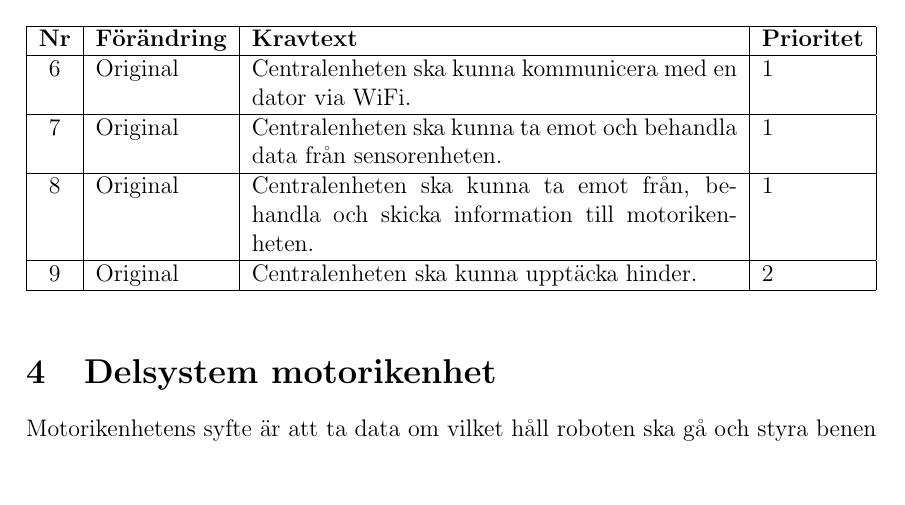
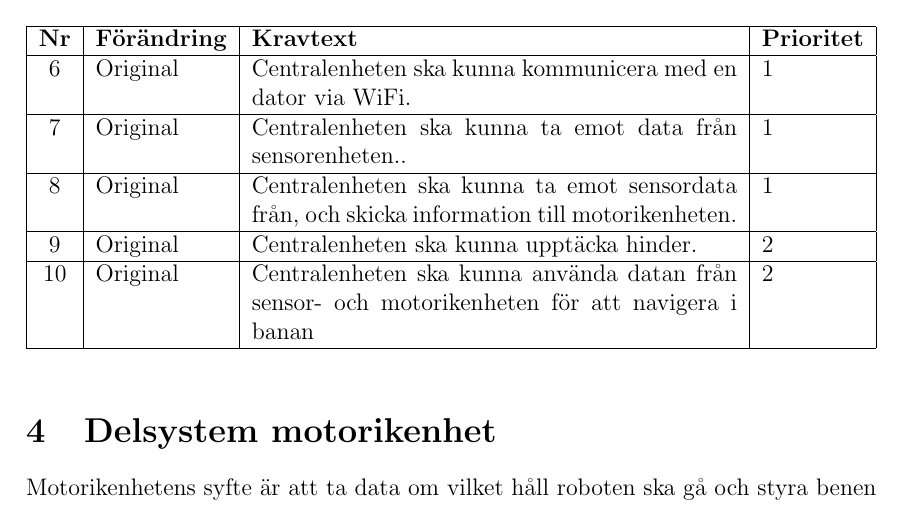
Before and after one commit to TheZoq2/LiTHe-Hex, a LaTeX document (documents/kravspec.tex): part of page 7 of 8, cut so that both start at the same text, the shorter picture padded with empty space. Compiled offline with pdfLaTeX.

Commit message:
Change sensor requirements for central unit

```diff
--- a/documents/kravspec.tex
+++ b/documents/kravspec.tex
@@ -221,16 +221,20 @@
 				med en dator via WiFi. & 1
 				\\ \hline
 
-			\nextReqNr & Original & Centralenheten ska kunna ta emot och
-				behandla data från sensorenheten.& 1
+			\nextReqNr & Original & Centralenheten ska kunna ta emot
+				data från sensorenheten..& 1
 				\\ \hline
 
-			\nextReqNr & Original & Centralenheten ska kunna ta emot från,
-				behandla och skicka information till motorikenheten. & 1
+			\nextReqNr & Original & Centralenheten ska kunna ta emot sensordata från,
+				och skicka information till motorikenheten. & 1
 				\\ \hline
 
 			\nextReqNr & Original & Centralenheten ska kunna upptäcka hinder. & 2
-			\\ \hline
+				\\ \hline
+
+			\nextReqNr & Original & Centralenheten ska kunna använda datan från
+				sensor- och motorikenheten för att navigera i banan & 2
+				\\ \hline
 
 		\end{tabularx}
 	\end{table}
```
